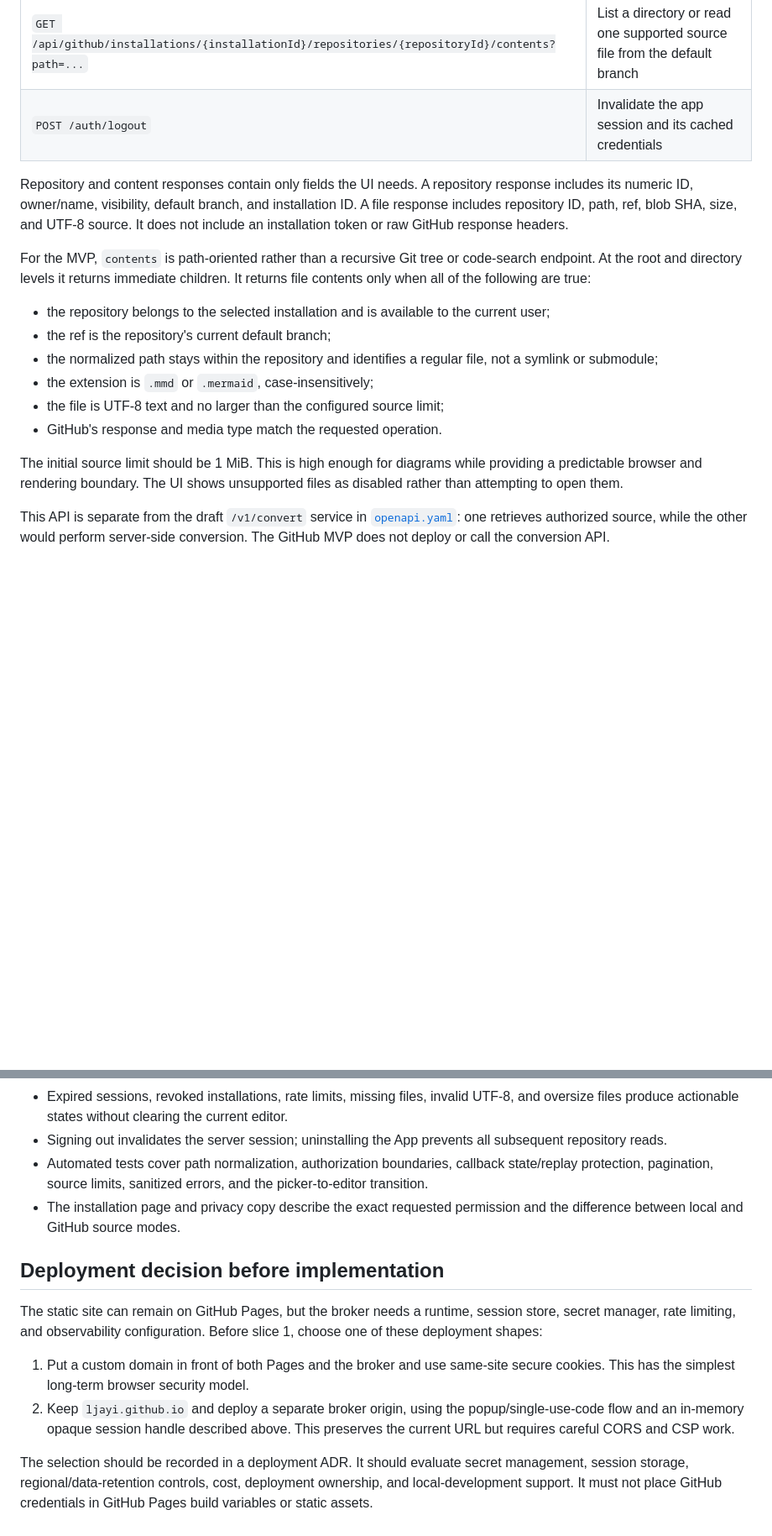
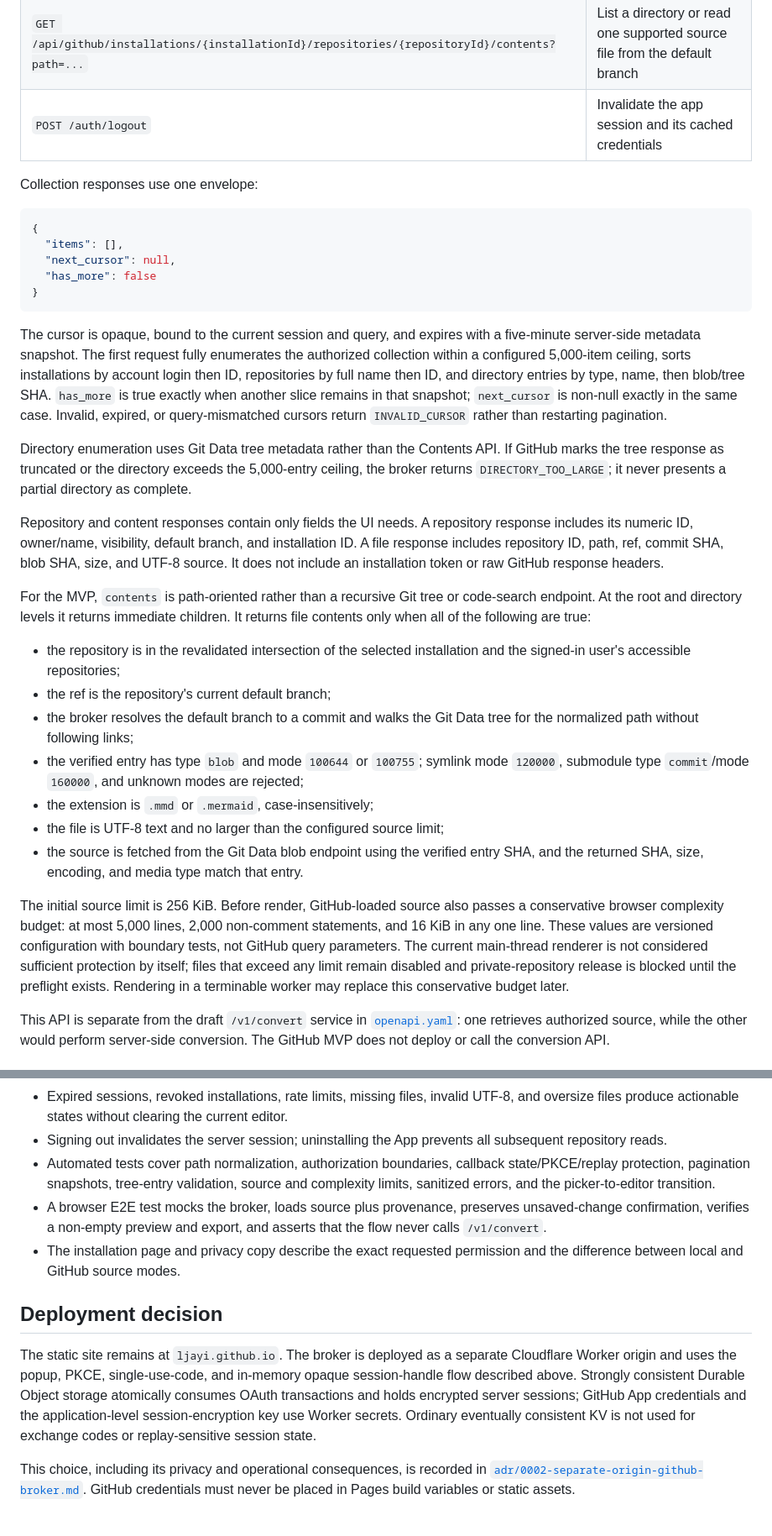
Before and after one commit to LJAYi/mmd2pptx, a Markdown page: docs/github-app-mvp.md, 2 parts joined by grey strips. Shown at 84% size. GitHub-like rendering; blank space fills up the shorter version.

````diff
--- a/docs/github-app-mvp.md
+++ b/docs/github-app-mvp.md
@@ -128,28 +155,60 @@ are paginated and must not silently truncate GitHub results.
 | `GET /api/github/installations/{installationId}/repositories/{repositoryId}/contents?path=...` | List a directory or read one supported source file from the default branch |
 | `POST /auth/logout` | Invalidate the app session and its cached credentials |
 
+Collection responses use one envelope:
+
+```json
+{
+  "items": [],
+  "next_cursor": null,
+  "has_more": false
+}
+```
+
+The cursor is opaque, bound to the current session and query, and expires with a
+five-minute server-side metadata snapshot. The first request fully enumerates
+the authorized collection within a configured 5,000-item ceiling, sorts
+installations by account login then ID, repositories by full name then ID, and
+directory entries by type, name, then blob/tree SHA. `has_more` is true exactly
+when another slice remains in that snapshot; `next_cursor` is non-null exactly
+in the same case. Invalid, expired, or query-mismatched cursors return
+`INVALID_CURSOR` rather than restarting pagination.
+
+Directory enumeration uses Git Data tree metadata rather than the Contents API.
+If GitHub marks the tree response as truncated or the directory exceeds the
+5,000-entry ceiling, the broker returns `DIRECTORY_TOO_LARGE`; it never presents
+a partial directory as complete.
+
 Repository and content responses contain only fields the UI needs. A repository
 response includes its numeric ID, owner/name, visibility, default branch, and
-installation ID. A file response includes repository ID, path, ref, blob SHA,
-size, and UTF-8 source. It does not include an installation token or raw GitHub
-response headers.
+installation ID. A file response includes repository ID, path, ref, commit SHA,
+blob SHA, size, and UTF-8 source. It does not include an installation token or
+raw GitHub response headers.
 
 For the MVP, `contents` is path-oriented rather than a recursive Git tree or
 code-search endpoint. At the root and directory levels it returns immediate
 children. It returns file contents only when all of the following are true:
 
-- the repository belongs to the selected installation and is available to the
-  current user;
+- the repository is in the revalidated intersection of the selected
+  installation and the signed-in user's accessible repositories;
 - the ref is the repository's current default branch;
-- the normalized path stays within the repository and identifies a regular
-  file, not a symlink or submodule;
+- the broker resolves the default branch to a commit and walks the Git Data tree
+  for the normalized path without following links;
+- the verified entry has type `blob` and mode `100644` or `100755`; symlink mode
+  `120000`, submodule type `commit`/mode `160000`, and unknown modes are rejected;
 - the extension is `.mmd` or `.mermaid`, case-insensitively;
 - the file is UTF-8 text and no larger than the configured source limit;
-- GitHub's response and media type match the requested operation.
+- the source is fetched from the Git Data blob endpoint using the verified entry
+  SHA, and the returned SHA, size, encoding, and media type match that entry.
 
-The initial source limit should be 1 MiB. This is high enough for diagrams while
-providing a predictable browser and rendering boundary. The UI shows unsupported
-files as disabled rather than attempting to open them.
+The initial source limit is 256 KiB. Before render, GitHub-loaded source also
+passes a conservative browser complexity budget: at most 5,000 lines, 2,000
+non-comment statements, and 16 KiB in any one line. These values are versioned
+configuration with boundary tests, not GitHub query parameters. The current
+main-thread renderer is not considered sufficient protection by itself; files
+that exceed any limit remain disabled and private-repository release is blocked
+until the preflight exists. Rendering in a terminable worker may replace this
+conservative budget later.
 
 This API is separate from the draft `/v1/convert` service in
 [`openapi.yaml`](openapi.yaml): one retrieves authorized source, while the other
@@ -319,24 +379,26 @@ core conversion API.
 - Signing out invalidates the server session; uninstalling the App prevents all
   subsequent repository reads.
 - Automated tests cover path normalization, authorization boundaries, callback
-  state/replay protection, pagination, source limits, sanitized errors, and the
-  picker-to-editor transition.
+  state/PKCE/replay protection, pagination snapshots, tree-entry validation,
+  source and complexity limits, sanitized errors, and the picker-to-editor
+  transition.
+- A browser E2E test mocks the broker, loads source plus provenance, preserves
+  unsaved-change confirmation, verifies a non-empty preview and export, and
+  asserts that the flow never calls `/v1/convert`.
 - The installation page and privacy copy describe the exact requested
   permission and the difference between local and GitHub source modes.
 
-## Deployment decision before implementation
+## Deployment decision
 
-The static site can remain on GitHub Pages, but the broker needs a runtime,
-session store, secret manager, rate limiting, and observability configuration.
-Before slice 1, choose one of these deployment shapes:
+The static site remains at `ljayi.github.io`. The broker is deployed as a
+separate Cloudflare Worker origin and uses the popup, PKCE, single-use-code, and
+in-memory opaque session-handle flow described above. Strongly consistent
+Durable Object storage atomically consumes OAuth transactions and holds
+encrypted server sessions; GitHub App credentials and the application-level
+session-encryption key use Worker secrets. Ordinary eventually consistent KV is
+not used for exchange codes or replay-sensitive session state.
 
-1. Put a custom domain in front of both Pages and the broker and use same-site
-   secure cookies. This has the simplest long-term browser security model.
-2. Keep `ljayi.github.io` and deploy a separate broker origin, using the
-   popup/single-use-code flow and an in-memory opaque session handle described
-   above. This preserves the current URL but requires careful CORS and CSP work.
-
-The selection should be recorded in a deployment ADR. It should evaluate secret
-management, session storage, regional/data-retention controls, cost, deployment
-ownership, and local-development support. It must not place GitHub credentials
-in GitHub Pages build variables or static assets.
+This choice, including its privacy and operational consequences, is recorded in
+[`adr/0002-separate-origin-github-broker.md`](adr/0002-separate-origin-github-broker.md).
+GitHub credentials must never be placed in Pages build variables or static
+assets.
````
Also changed, not shown: other parts of docs/github-app-mvp.md (+54 -26 lines), docs/adr/0002-separate-origin-github-broker.md (added, +73 -0 lines), docs/architecture.md (+4 -2 lines).
